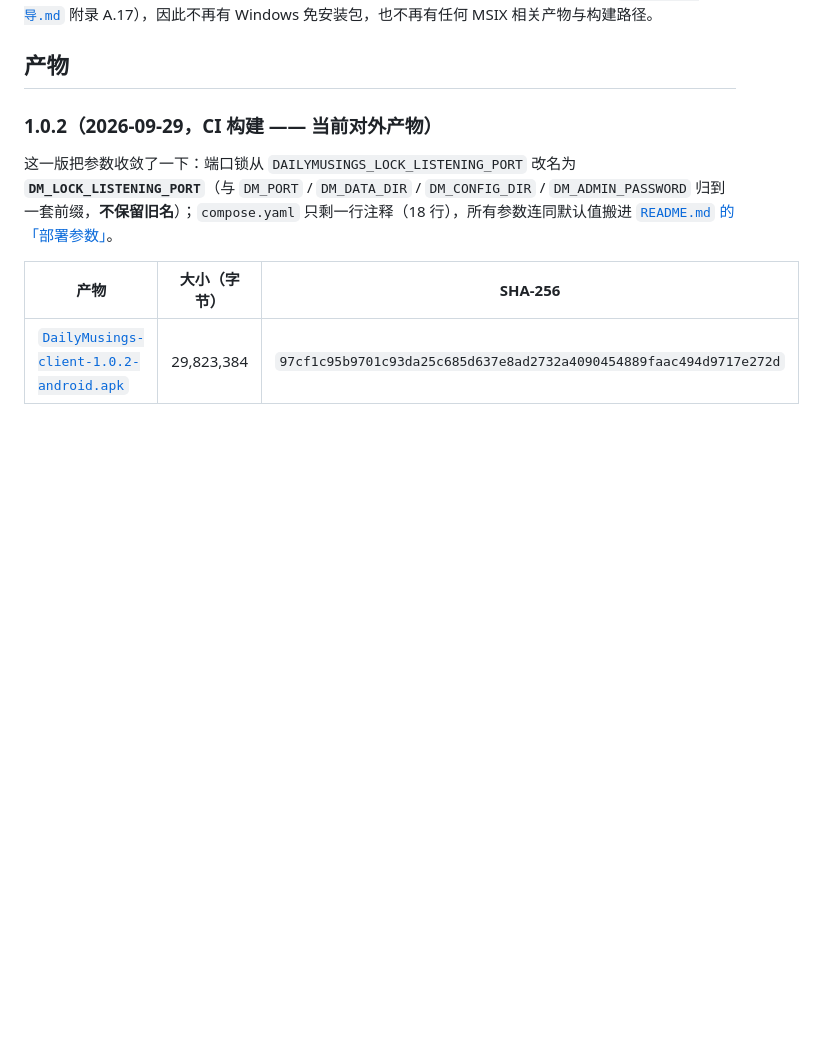
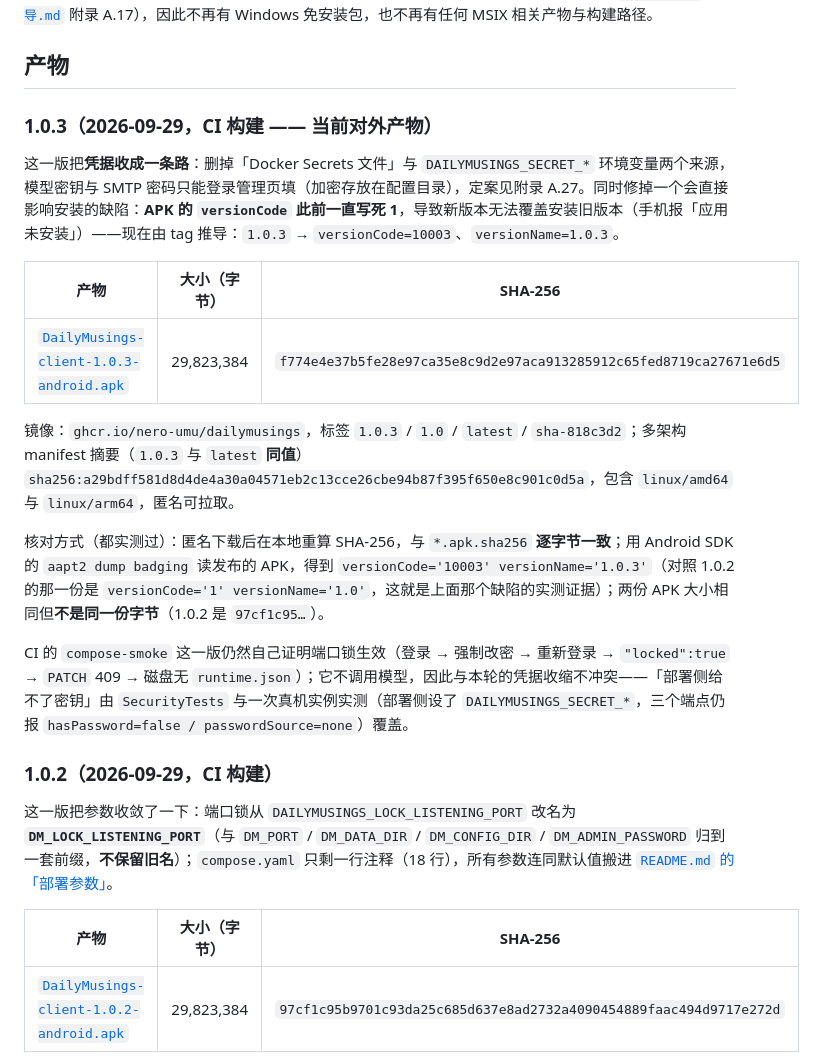
Before and after one commit to Nero-UMU/DailyMusings, a Markdown page: docs/发布校验值.md, the part around the change. Rendered like a GitHub page; blank space fills up the shorter version.

Commit message:
docs: 记下 1.0.3 的校验值，并写明 versionCode 那个缺陷的实测证据
- 1.0.3 一节：APK 大小与 SHA-256、镜像标签与多架构 manifest 摘要（latest 与 1.0.3 同值）、
  以及本轮的两件事（凭据只剩管理页一条路 / APK versionCode 随 tag 递增）。
- 核对方式写清：匿名下载后本地重算哈希一致；用 aapt2 dump badging 读发布的 APK 得到
  versionCode=10003、versionName=1.0.3，对照 1.0.2 是 versionCode=1、versionName=1.0。
- 1.0.2 一节降为历史，去掉「当前对外产物」标记。

```diff
--- a/docs/发布校验值.md
+++ b/docs/发布校验值.md
@@ -13,7 +13,21 @@
 
 ## 产物
 
-### 1.0.2（2026-09-29，CI 构建 —— 当前对外产物）
+### 1.0.3（2026-09-29，CI 构建 —— 当前对外产物）
+
+这一版把**凭据收成一条路**：删掉「Docker Secrets 文件」与 `DAILYMUSINGS_SECRET_*` 环境变量两个来源，模型密钥与 SMTP 密码只能登录管理页填（加密存放在配置目录），定案见附录 A.27。同时修掉一个会直接影响安装的缺陷：**APK 的 `versionCode` 此前一直写死 1**，导致新版本无法覆盖安装旧版本（手机报「应用未安装」）——现在由 tag 推导：`1.0.3` → `versionCode=10003`、`versionName=1.0.3`。
+
+| 产物 | 大小（字节） | SHA-256 |
+| --- | --- | --- |
+| [`DailyMusings-client-1.0.3-android.apk`](https://github.com/Nero-UMU/DailyMusings/releases/download/v1.0.3/DailyMusings-client-1.0.3-android.apk) | 29,823,384 | `f774e4e37b5fe28e97ca35e8c9d2e97aca913285912c65fed8719ca27671e6d5` |
+
+镜像：`ghcr.io/nero-umu/dailymusings`，标签 `1.0.3` / `1.0` / `latest` / `sha-818c3d2`；多架构 manifest 摘要（`1.0.3` 与 `latest` **同值**）`sha256:a29bdff581d8d4de4a30a04571eb2c13cce26cbe94b87f395f650e8c901c0d5a`，包含 `linux/amd64` 与 `linux/arm64`，匿名可拉取。
+
+核对方式（都实测过）：匿名下载后在本地重算 SHA-256，与 `*.apk.sha256` **逐字节一致**；用 Android SDK 的 `aapt2 dump badging` 读发布的 APK，得到 `versionCode='10003' versionName='1.0.3'`（对照 1.0.2 的那一份是 `versionCode='1' versionName='1.0'`，这就是上面那个缺陷的实测证据）；两份 APK 大小相同但**不是同一份字节**（1.0.2 是 `97cf1c95…`）。
+
+CI 的 `compose-smoke` 这一版仍然自己证明端口锁生效（登录 → 强制改密 → 重新登录 → `"locked":true` → `PATCH` 409 → 磁盘无 `runtime.json`）；它不调用模型，因此与本轮的凭据收缩不冲突——「部署侧给不了密钥」由 `SecurityTests` 与一次真机实例实测（部署侧设了 `DAILYMUSINGS_SECRET_*`，三个端点仍报 `hasPassword=false / passwordSource=none`）覆盖。
+
+### 1.0.2（2026-09-29，CI 构建）
 
 这一版把参数收敛了一下：端口锁从 `DAILYMUSINGS_LOCK_LISTENING_PORT` 改名为 **`DM_LOCK_LISTENING_PORT`**（与 `DM_PORT` / `DM_DATA_DIR` / `DM_CONFIG_DIR` / `DM_ADMIN_PASSWORD` 归到一套前缀，**不保留旧名**）；`compose.yaml` 只剩一行注释（18 行），所有参数连同默认值搬进 [`README.md` 的「部署参数」](../README.md#部署参数)。
 
```
